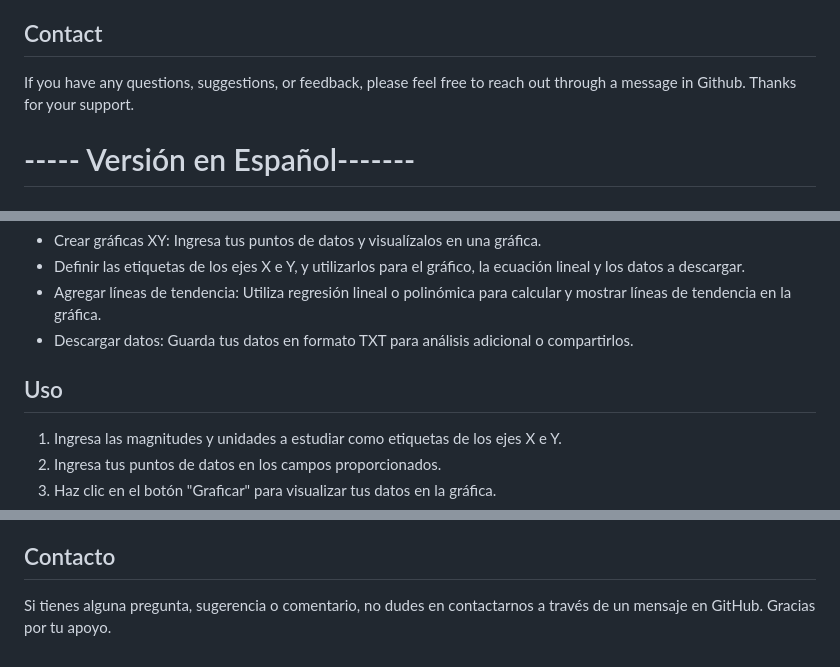
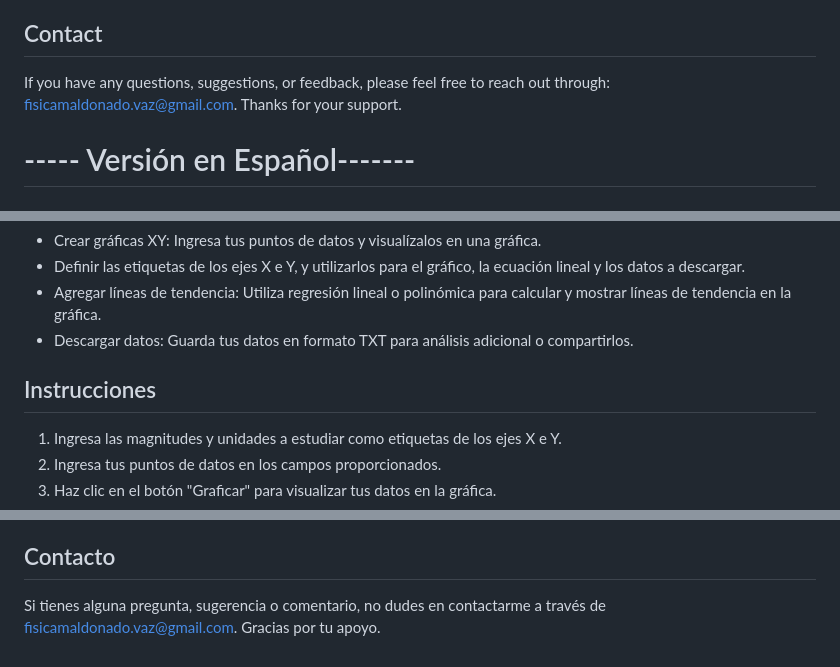
Before and after one commit to fisicamaldonado/graficas, a Markdown page: README.md, 3 parts joined by grey strips. GitHub-like rendering.

```diff
--- a/README.md
+++ b/README.md
@@ -44,7 +45,7 @@ Contributions are welcome! If you have any ideas, suggestions, or bug fixes, ple
 
 ## Contact
 
-If you have any questions, suggestions, or feedback, please feel free to reach out through a message in Github.
+If you have any questions, suggestions, or feedback, please feel free to reach out through: fisicamaldonado.vaz@gmail.com.
 Thanks for your support.
 
 
@@ -63,7 +64,7 @@ La aplicación Plots XY es ideal para crear bosquejos de gráficas XY a partir d
 - Agregar líneas de tendencia: Utiliza regresión lineal o polinómica para calcular y mostrar líneas de tendencia en la gráfica.
 - Descargar datos: Guarda tus datos en formato TXT para análisis adicional o compartirlos.
 
-## Uso
+## Instrucciones
 
 1. Ingresa las magnitudes y unidades a estudiar como etiquetas de los ejes X e Y.
 2. Ingresa tus puntos de datos en los campos proporcionados.
@@ -94,5 +95,5 @@ Este proyecto está bajo la licencia [MIT License](LICENSE).
 
 ## Contacto
 
-Si tienes alguna pregunta, sugerencia o comentario, no dudes en contactarnos a través de un mensaje en GitHub.
+Si tienes alguna pregunta, sugerencia o comentario, no dudes en contactarme a través de fisicamaldonado.vaz@gmail.com.
 Gracias por tu apoyo.
```
Also changed, not shown: other parts of README.md (+1 -0 lines).
